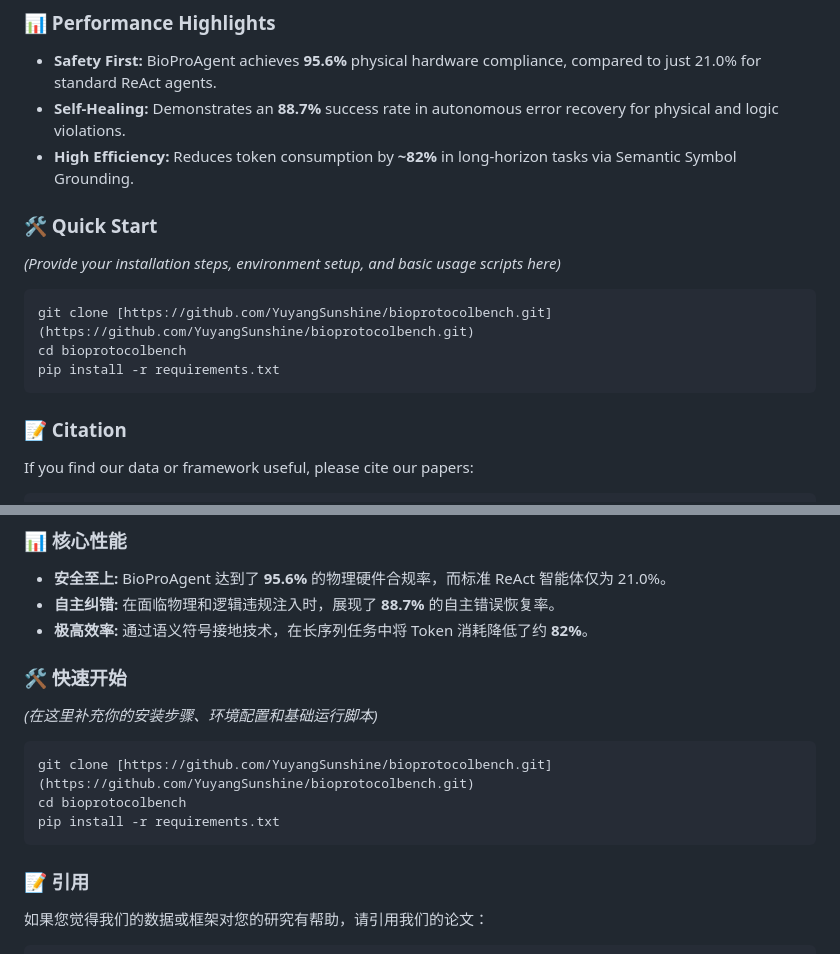
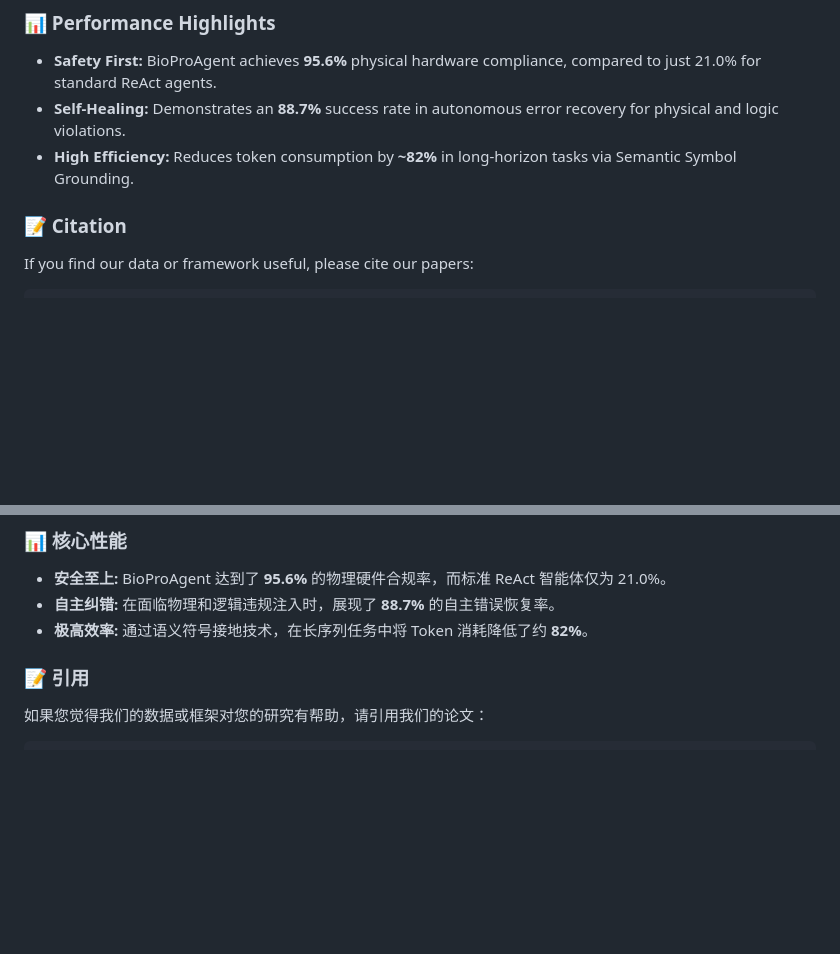
Before and after one commit to YuyangSunshine/BioPro-Project, a Markdown page: README.md, 2 parts joined by grey strips. GitHub-like rendering; blank space fills up the shorter version.

`````diff
--- a/README.md
+++ b/README.md
@@ -24,13 +24,6 @@ Our work consists of two major components:
 * **Self-Healing:** Demonstrates an **88.7%** success rate in autonomous error recovery for physical and logic violations.
 * **High Efficiency:** Reduces token consumption by **~82%** in long-horizon tasks via Semantic Symbol Grounding.
 
-### 🛠️ Quick Start
-*(Provide your installation steps, environment setup, and basic usage scripts here)*
-```bash
-git clone [https://github.com/YuyangSunshine/bioprotocolbench.git](https://github.com/YuyangSunshine/bioprotocolbench.git)
-cd bioprotocolbench
-pip install -r requirements.txt
-````
 
 ### 📝 Citation
 
@@ -73,15 +66,6 @@ If you find our data or framework useful, please cite our papers:
   * **自主纠错:** 在面临物理和逻辑违规注入时，展现了 **88.7%** 的自主错误恢复率。
   * **极高效率:** 通过语义符号接地技术，在长序列任务中将 Token 消耗降低了约 **82%**。
 
-### 🛠️ 快速开始
-
-*(在这里补充你的安装步骤、环境配置和基础运行脚本)*
-
-```bash
-git clone [https://github.com/YuyangSunshine/bioprotocolbench.git](https://github.com/YuyangSunshine/bioprotocolbench.git)
-cd bioprotocolbench
-pip install -r requirements.txt
-```
 
 ### 📝 引用
 
`````
